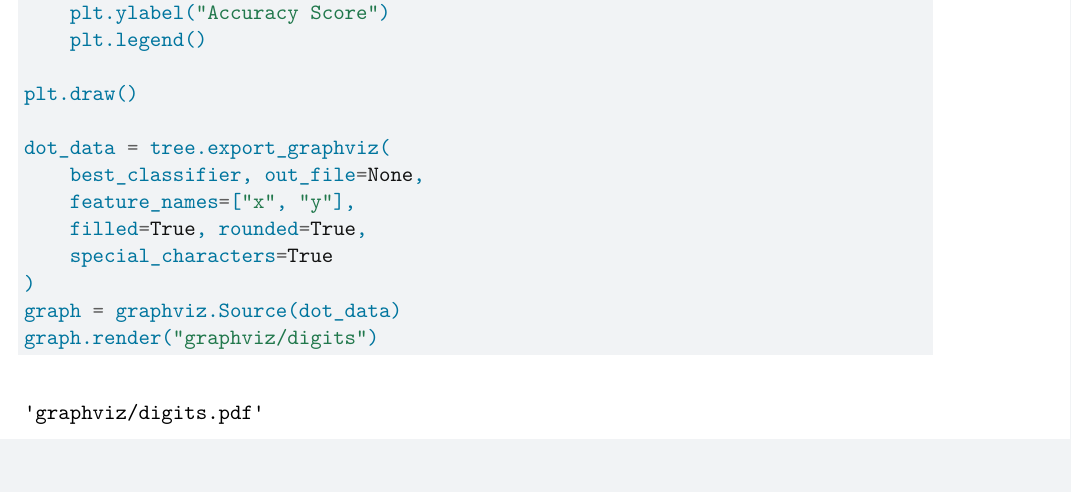
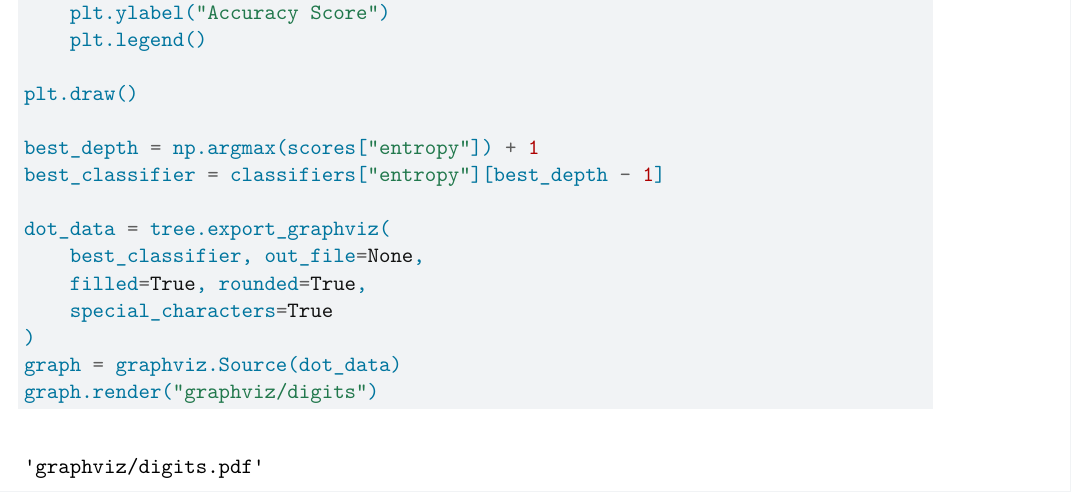
Before and after one commit to mleseach/apprentissage-stat, a Quarto document (tp2-arbres/rapport.qmd): part of page 7 of 12, cut so that both start at the same text. Rendered offline with R 4.5, knitr and Pandoc in place of Quarto, then LaTeX, with nearby package versions.

Commit message:
tp2: fix wrong graphviz

```diff
--- a/tp2-arbres/rapport.qmd
+++ b/tp2-arbres/rapport.qmd
@@ -225,9 +225,11 @@ for i, criterion in enumerate(scores.keys()):
 
 plt.draw()
 
+best_depth = np.argmax(scores["entropy"]) + 1
+best_classifier = classifiers["entropy"][best_depth - 1]
+
 dot_data = tree.export_graphviz(
     best_classifier, out_file=None,
-    feature_names=["x", "y"],
     filled=True, rounded=True,
     special_characters=True
 )
```
Also changed, not shown: tp2-arbres/graphviz/digits.pdf, 1 other file.
